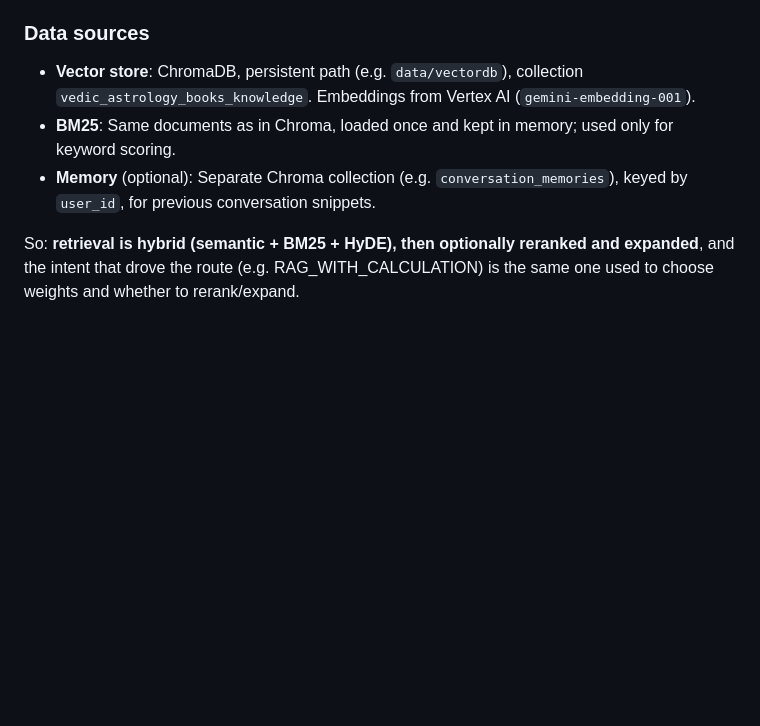
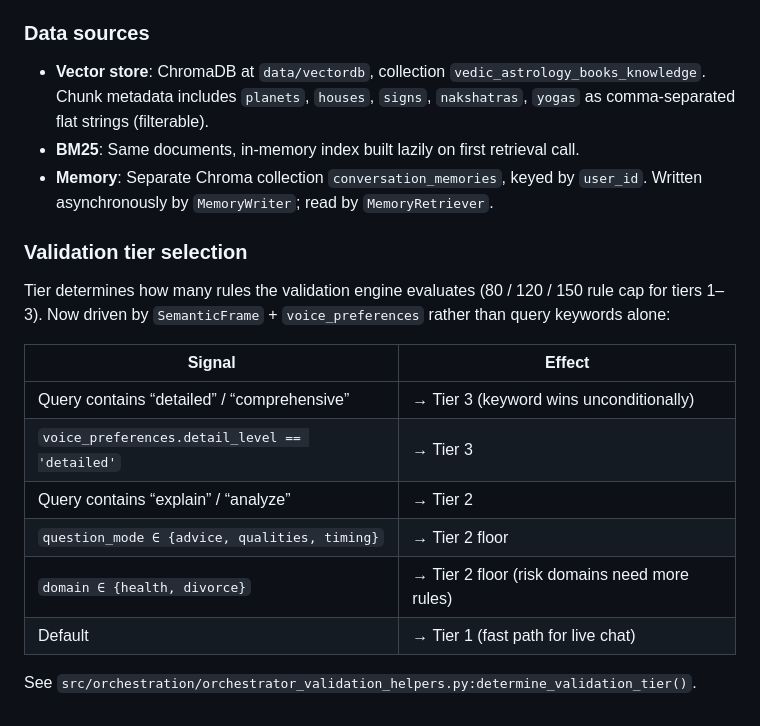
Before and after one commit to mohitgrovercodes/astrology_chatbot, a Markdown page: docs/HEURISTICS_AND_RETRIEVAL.md, the part around one of its changes. Rendered like a GitHub page; blank space fills up the shorter version.

```diff
--- a/docs/HEURISTICS_AND_RETRIEVAL.md
+++ b/docs/HEURISTICS_AND_RETRIEVAL.md
@@ -128,8 +137,21 @@ User message
 
 ### Data sources
 
-- **Vector store**: ChromaDB, persistent path (e.g. `data/vectordb`), collection `vedic_astrology_books_knowledge`. Embeddings from Vertex AI (`gemini-embedding-001`).
-- **BM25**: Same documents as in Chroma, loaded once and kept in memory; used only for keyword scoring.
-- **Memory** (optional): Separate Chroma collection (e.g. `conversation_memories`), keyed by `user_id`, for previous conversation snippets.
+- **Vector store**: ChromaDB at `data/vectordb`, collection `vedic_astrology_books_knowledge`. Chunk metadata includes `planets`, `houses`, `signs`, `nakshatras`, `yogas` as comma-separated flat strings (filterable).
+- **BM25**: Same documents, in-memory index built lazily on first retrieval call.
+- **Memory**: Separate Chroma collection `conversation_memories`, keyed by `user_id`. Written asynchronously by `MemoryWriter`; read by `MemoryRetriever`.
 
-So: **retrieval is hybrid (semantic + BM25 + HyDE), then optionally reranked and expanded**, and the intent that drove the route (e.g. RAG_WITH_CALCULATION) is the same one used to choose weights and whether to rerank/expand.
+### Validation tier selection
+
+Tier determines how many rules the validation engine evaluates (80 / 120 / 150 rule cap for tiers 1–3). Now driven by `SemanticFrame` + `voice_preferences` rather than query keywords alone:
+
+| Signal | Effect |
+|---|---|
+| Query contains “detailed” / “comprehensive” | → Tier 3 (keyword wins unconditionally) |
+| `voice_preferences.detail_level == 'detailed'` | → Tier 3 |
+| Query contains “explain” / “analyze” | → Tier 2 |
+| `question_mode ∈ {advice, qualities, timing}` | → Tier 2 floor |
+| `domain ∈ {health, divorce}` | → Tier 2 floor (risk domains need more rules) |
+| Default | → Tier 1 (fast path for live chat) |
+
+See `src/orchestration/orchestrator_validation_helpers.py:determine_validation_tier()`.
```
Also changed, not shown: other parts of docs/HEURISTICS_AND_RETRIEVAL.md (+28 -19 lines), docs/ARCHITECTURE.md (+19 -4 lines).
